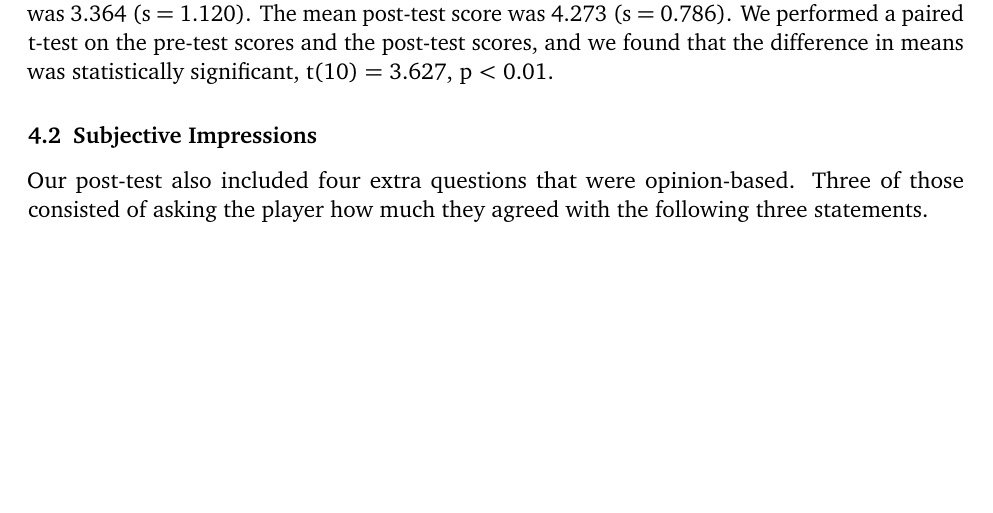
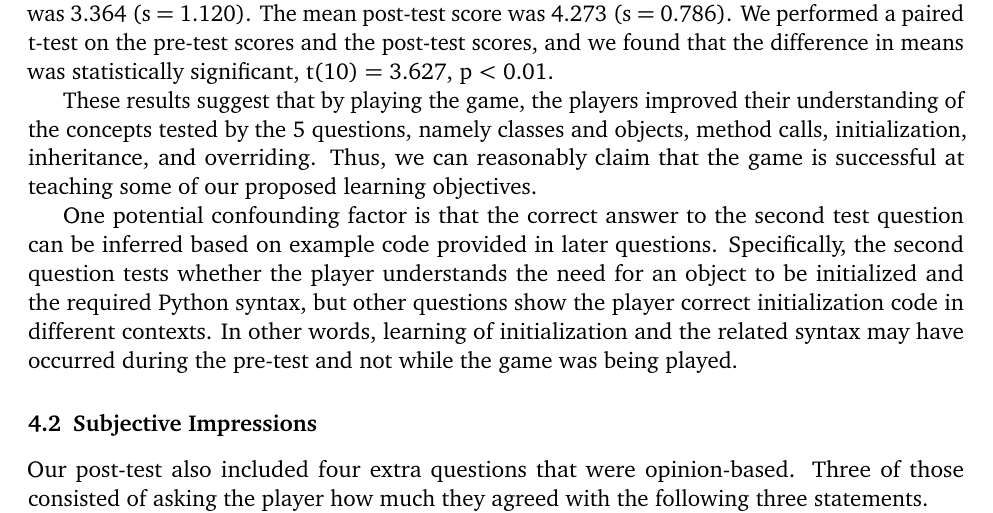
Before and after one commit to lidavidm/cs6360, a LaTeX document (report/report.tex): part of page 4 of 5, cut so that both start at the same text, the shorter picture padded with empty space. Compiled offline with pdfLaTeX.

Commit message:
chore: added some discussion about pre/post test results

```diff
--- a/report/report.tex
+++ b/report/report.tex
@@ -218,6 +218,21 @@ for those 11 people was 3.364 (s = 1.120). The mean post-test score was
 the post-test scores, and we found that the difference in means was
 statistically significant, t(10) = 3.627, p < 0.01.
 
+These results suggest that by playing the game, the players improved their
+understanding of the concepts tested by the 5 questions, namely classes and
+objects, method calls, initialization, inheritance, and overriding. Thus, we
+can reasonably claim that the game is successful at teaching some of our
+proposed learning objectives.
+
+One potential confounding factor is that the correct answer to the second
+test question can be inferred based on example code provided in later
+questions. Specifically, the second question tests whether the player
+understands the need for an object to be initialized and the required Python
+syntax, but other questions show the player correct initialization code in
+different contexts. In other words, learning of initialization and the related
+syntax may have occurred during the pre-test and not while the game was being
+played.
+
 \subsection{Subjective Impressions}
 
 Our post-test also included four extra questions that were opinion-based.
```
